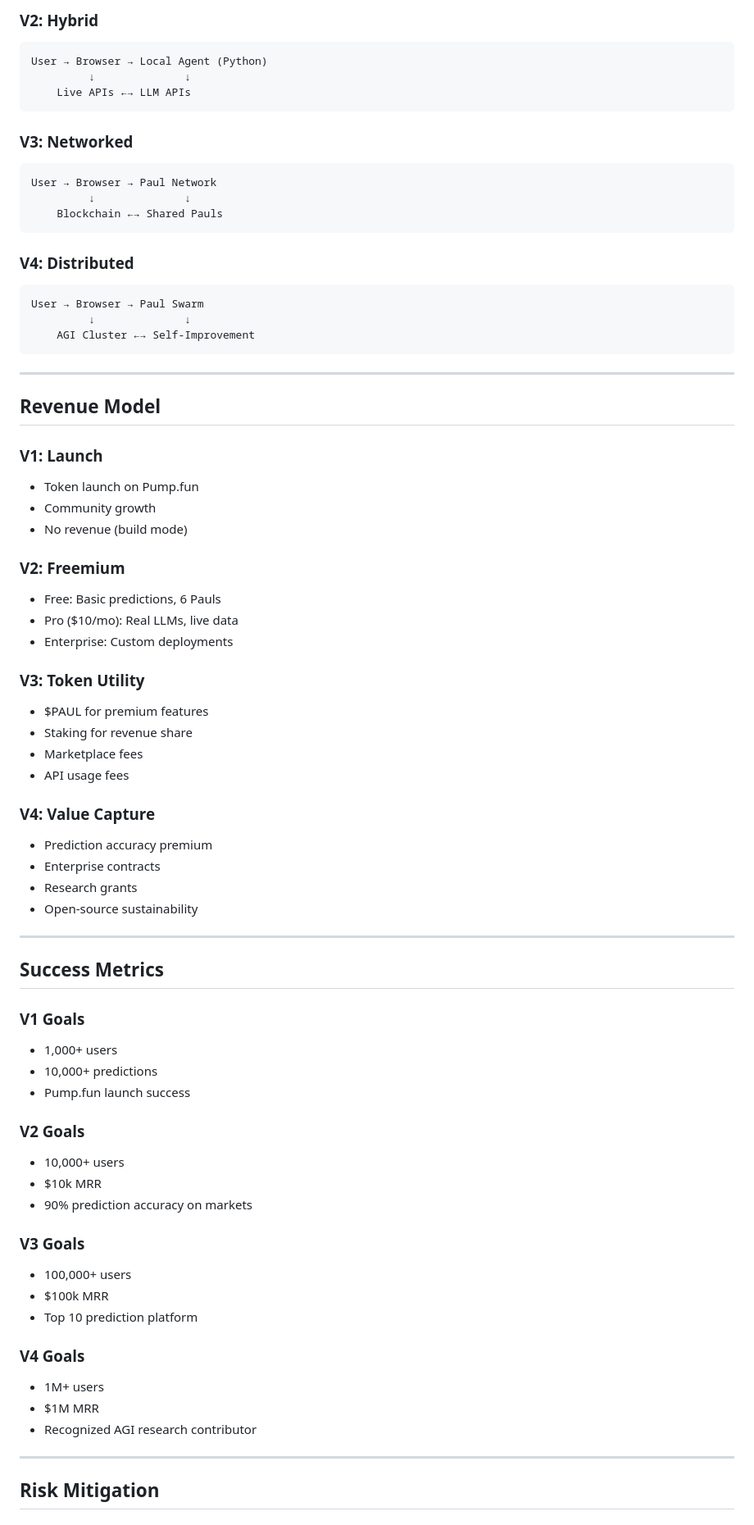
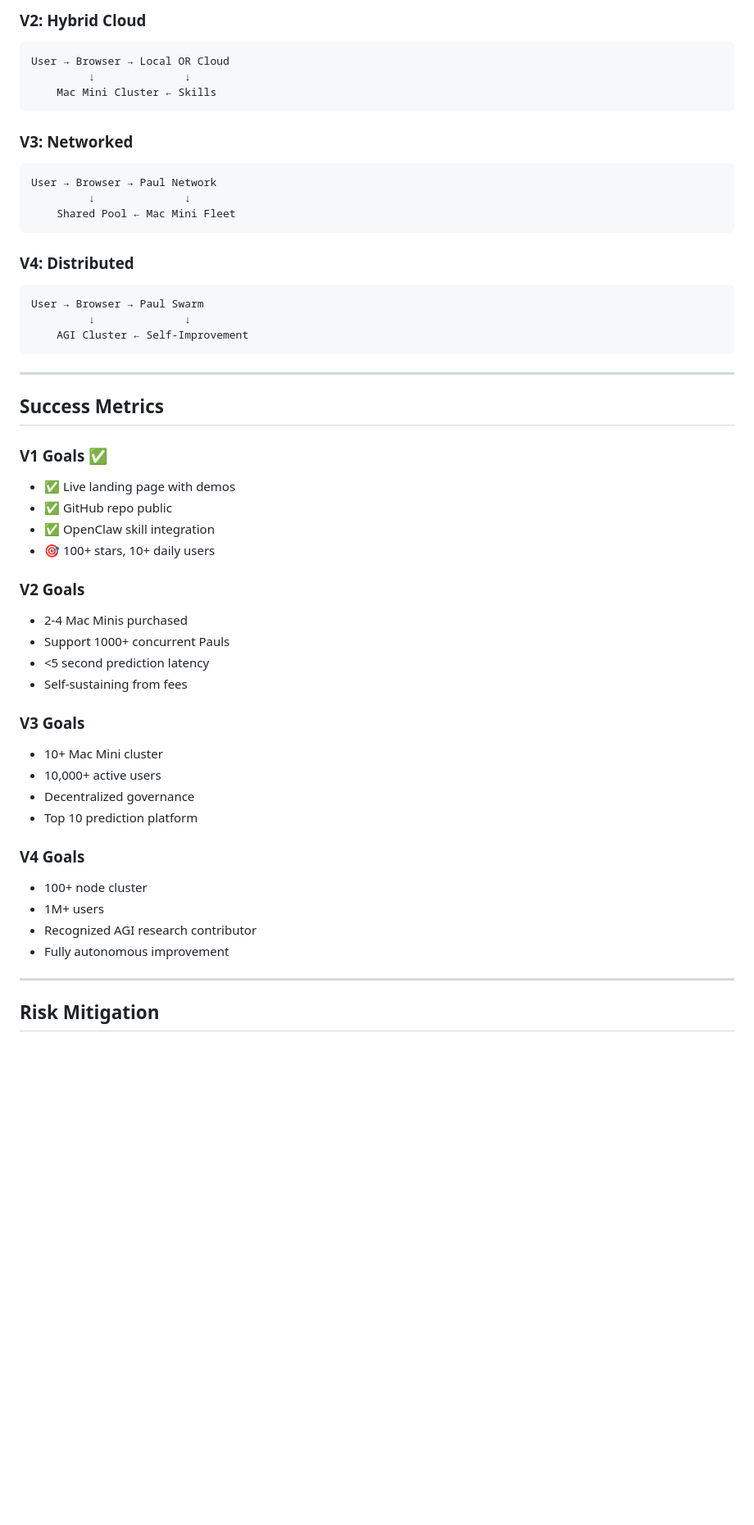
Before and after one commit to IBFolding/swimming-pauls, a Markdown page: ROADMAP.md, the part around one of its changes. Shown at 82% size. Rendered like a GitHub page; blank space fills up the shorter version.

````diff
--- a/ROADMAP.md
+++ b/ROADMAP.md
@@ -149,75 +162,53 @@ User → Browser → Local Agent (Python)
 ```
 
-### V2: Hybrid
+### V2: Hybrid Cloud
 ```
-User → Browser → Local Agent (Python)
+User → Browser → Local OR Cloud
          ↓              ↓
-    Live APIs ←→ LLM APIs
+    Mac Mini Cluster ← Skills
 ```
 
 ### V3: Networked
 ```
 User → Browser → Paul Network
          ↓              ↓
-    Blockchain ←→ Shared Pauls
+    Shared Pool ← Mac Mini Fleet
 ```
 
 ### V4: Distributed
 ```
 User → Browser → Paul Swarm
          ↓              ↓
-    AGI Cluster ←→ Self-Improvement
+    AGI Cluster ← Self-Improvement
 ```
-
----
-
-## Revenue Model
-
-### V1: Launch
-- Token launch on Pump.fun
-- Community growth
-- No revenue (build mode)
-
-### V2: Freemium
-- Free: Basic predictions, 6 Pauls
-- Pro ($10/mo): Real LLMs, live data
-- Enterprise: Custom deployments
-
-### V3: Token Utility
-- $PAUL for premium features
-- Staking for revenue share
-- Marketplace fees
-- API usage fees
-
-### V4: Value Capture
-- Prediction accuracy premium
-- Enterprise contracts
-- Research grants
-- Open-source sustainability
 
 ---
 
 ## Success Metrics
 
-### V1 Goals
-- 1,000+ users
-- 10,000+ predictions
-- Pump.fun launch success
+### V1 Goals ✅
+- ✅ Live landing page with demos
+- ✅ GitHub repo public
+- ✅ OpenClaw skill integration
+- 🎯 100+ stars, 10+ daily users
 
 ### V2 Goals
-- 10,000+ users
-- $10k MRR
-- 90% prediction accuracy on markets
+- 2-4 Mac Minis purchased
+- Support 1000+ concurrent Pauls
+- <5 second prediction latency
+- Self-sustaining from fees
 
 ### V3 Goals
-- 100,000+ users
-- $100k MRR
+- 10+ Mac Mini cluster
+- 10,000+ active users
+- Decentralized governance
 - Top 10 prediction platform
 
 ### V4 Goals
+- 100+ node cluster
 - 1M+ users
-- $1M MRR
 - Recognized AGI research contributor
+- Fully autonomous improvement
 
 ---
 
````
Also changed, not shown: other parts of ROADMAP.md (+105 -82 lines).
